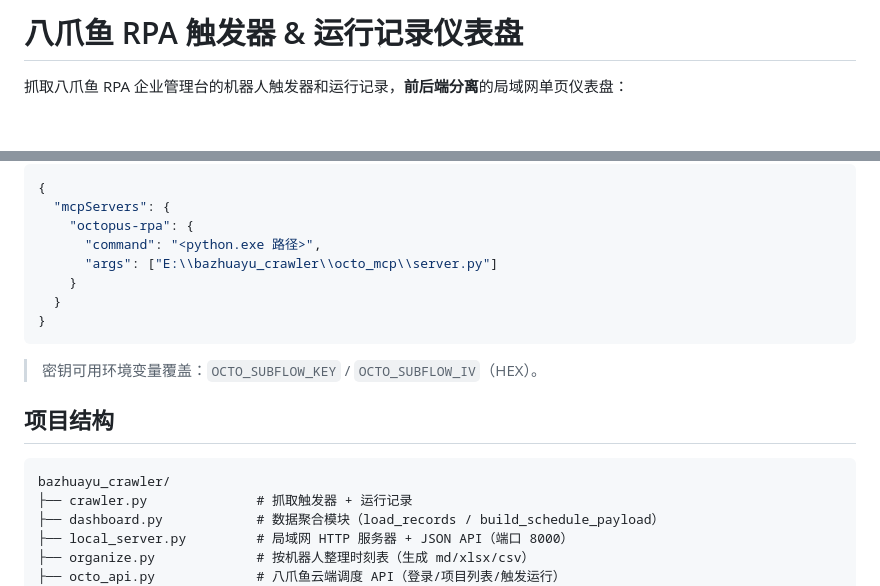
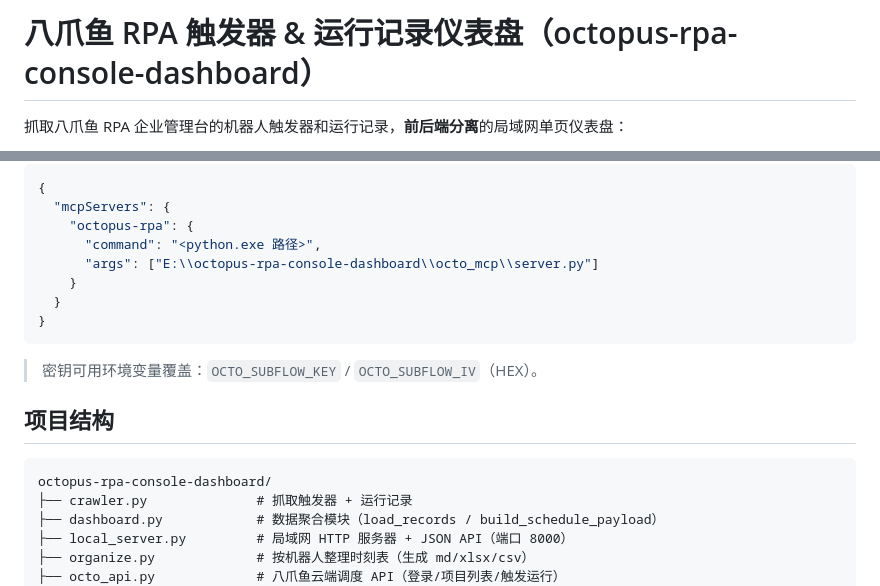
Before and after one commit to Zenith22916/octopus-rpa-console-dashboard, a Markdown page: README.md, 2 parts joined by grey strips. Rendered like a GitHub page; blank space fills up the shorter version.

Commit message:
docs: README 标题统一为「中文题名（仓库名）」格式

````diff
--- a/README.md
+++ b/README.md
@@ -1,4 +1,4 @@
-# 八爪鱼 RPA 触发器 & 运行记录仪表盘
+# 八爪鱼 RPA 触发器 & 运行记录仪表盘（octopus-rpa-console-dashboard）
 
 抓取八爪鱼 RPA 企业管理台的机器人触发器和运行记录，**前后端分离**的局域网单页仪表盘：
 
@@ -266,7 +266,7 @@ pip install "mcp<2" cryptography
   "mcpServers": {
     "octopus-rpa": {
       "command": "<python.exe 路径>",
-      "args": ["E:\\bazhuayu_crawler\\octo_mcp\\server.py"]
+      "args": ["E:\\octopus-rpa-console-dashboard\\octo_mcp\\server.py"]
     }
   }
 }
@@ -277,7 +277,7 @@ pip install "mcp<2" cryptography
 ## 项目结构
 
 ```
-bazhuayu_crawler/
+octopus-rpa-console-dashboard/
 ├── crawler.py              # 抓取触发器 + 运行记录
 ├── dashboard.py            # 数据聚合模块（load_records / build_schedule_payload）
 ├── local_server.py         # 局域网 HTTP 服务器 + JSON API（端口 8000）
````
